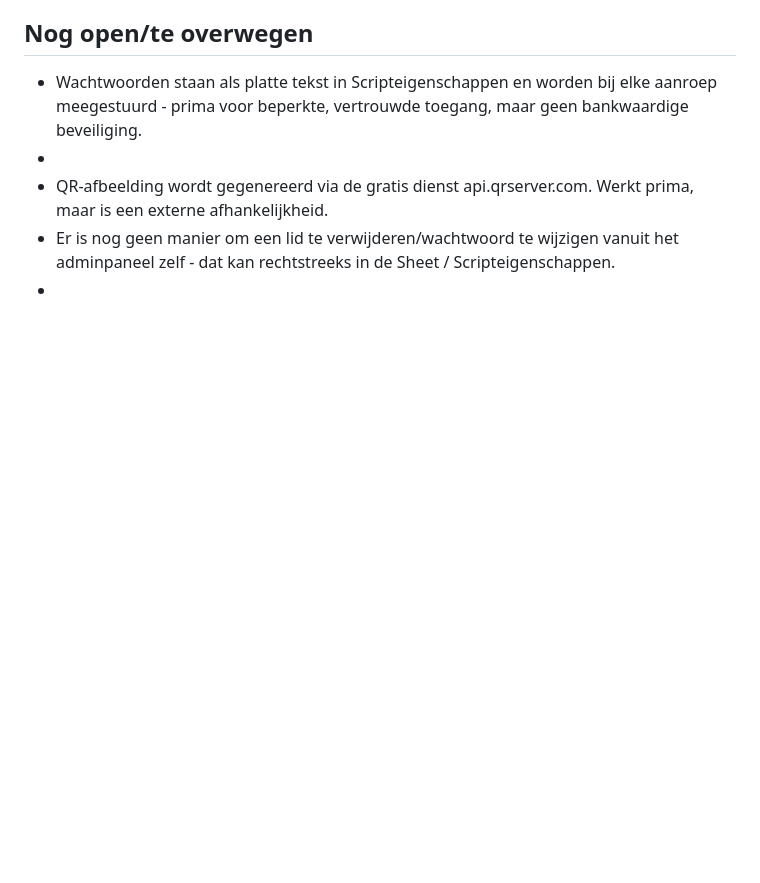
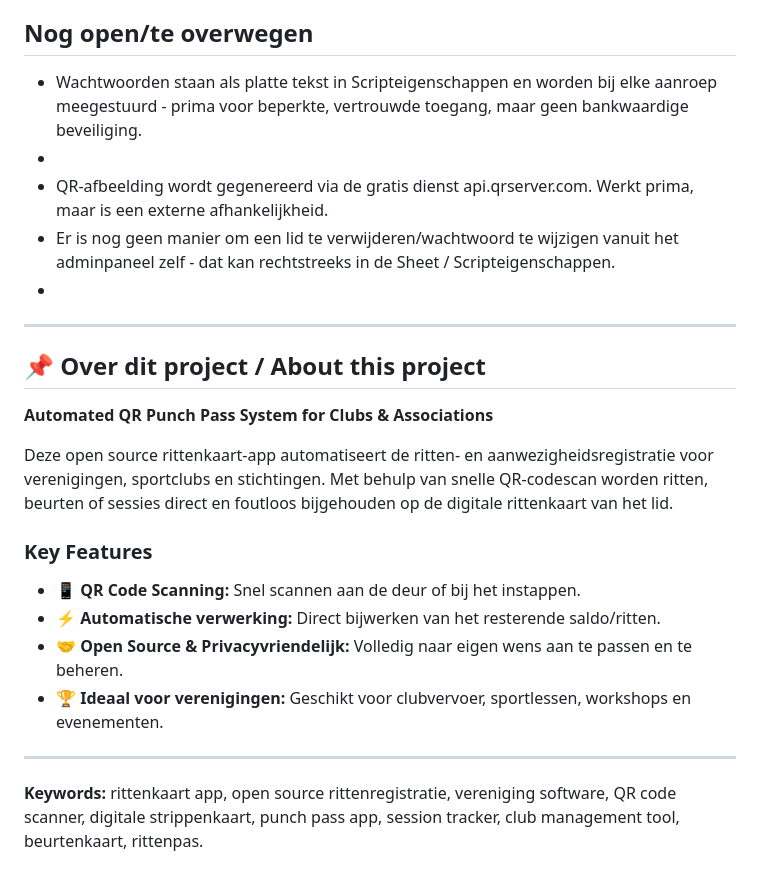
Before and after one commit to rich7/rittenkaart, a Markdown page: README.md, the part around the change. Drawn GitHub-style; blank space fills up the shorter version.

```diff
--- a/README.md
+++ b/README.md
@@ -95,3 +95,22 @@ Er verschijnt automatisch een tweede tabblad "Log" in je Sheet zodra de eerste s
 - QR-afbeelding wordt gegenereerd via de gratis dienst api.qrserver.com. Werkt prima, maar is een externe afhankelijkheid.
 - Er is nog geen manier om een lid te verwijderen/wachtwoord te wijzigen vanuit het adminpaneel zelf - dat kan rechtstreeks in de Sheet / Scripteigenschappen.
 -
+
+
+
+---
+
+## 📌 Over dit project / About this project
+
+**Automated QR Punch Pass System for Clubs & Associations**
+
+Deze open source rittenkaart-app automatiseert de ritten- en aanwezigheidsregistratie voor verenigingen, sportclubs en stichtingen. Met behulp van snelle QR-codescan worden ritten, beurten of sessies direct en foutloos bijgehouden op de digitale rittenkaart van het lid.
+
+### Key Features
+* 📱 **QR Code Scanning:** Snel scannen aan de deur of bij het instappen.
+* ⚡ **Automatische verwerking:** Direct bijwerken van het resterende saldo/ritten.
+* 🤝 **Open Source & Privacyvriendelijk:** Volledig naar eigen wens aan te passen en te beheren.
+* 🏆 **Ideaal voor verenigingen:** Geschikt voor clubvervoer, sportlessen, workshops en evenementen.
+
+---
+**Keywords:** rittenkaart app, open source rittenregistratie, vereniging software, QR code scanner, digitale strippenkaart, punch pass app, session tracker, club management tool, beurtenkaart, rittenpas.
```
